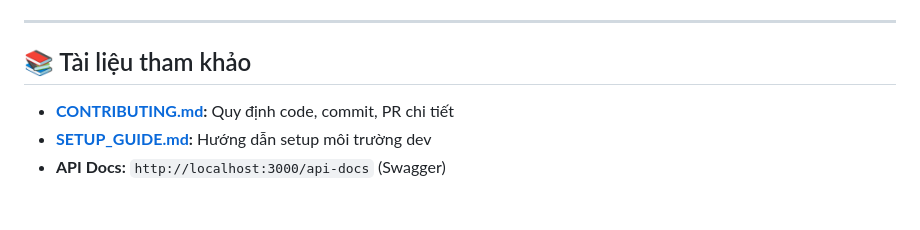
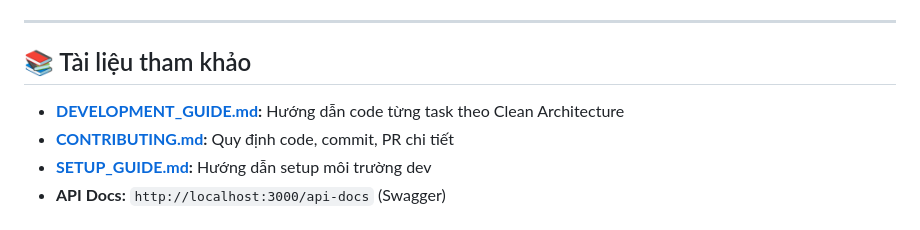
Before and after one commit to Minh08012005/SmartSpender, a Markdown page: README.md, the part around the change. GitHub-like rendering.

```diff
--- a/README.md
+++ b/README.md
@@ -192,6 +192,7 @@ flutter run      # Chọn device (Android/iOS)
 
 ## 📚 Tài liệu tham khảo
 
+- **[DEVELOPMENT_GUIDE.md](DEVELOPMENT_GUIDE.md):** Hướng dẫn code từng task theo Clean Architecture
 - **[CONTRIBUTING.md](CONTRIBUTING.md):** Quy định code, commit, PR chi tiết
 - **[SETUP_GUIDE.md](SETUP_GUIDE.md):** Hướng dẫn setup môi trường dev
 - **API Docs:** `http://localhost:3000/api-docs` (Swagger)
```
Also changed, not shown: DEVELOPMENT_GUIDE.md (added, +229 -0 lines).
